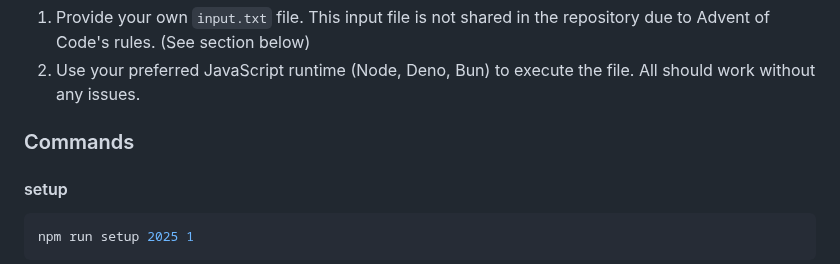
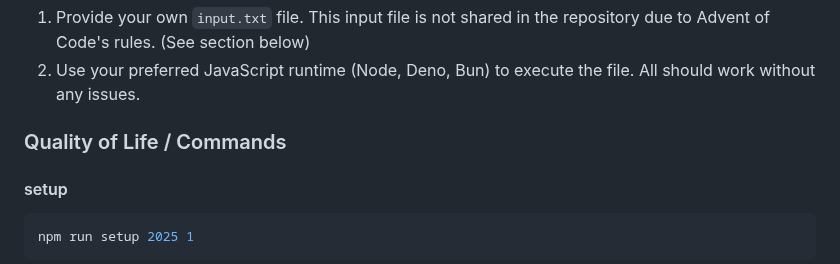
Before and after one commit to MilanFox/Advent-of-Code, a Markdown page: README.md, the part around the change. Rendered like a GitHub page.

Commit message:
2025/07 - Playground

```diff
--- a/README.md
+++ b/README.md
@@ -15,7 +15,7 @@ To run the solutions, follow these steps:
    (See section below)
 2. Use your preferred JavaScript runtime (Node, Deno, Bun) to execute the file. All should work without any issues.
 
-### Commands
+### Quality of Life / Commands
 
 #### setup
 
```
